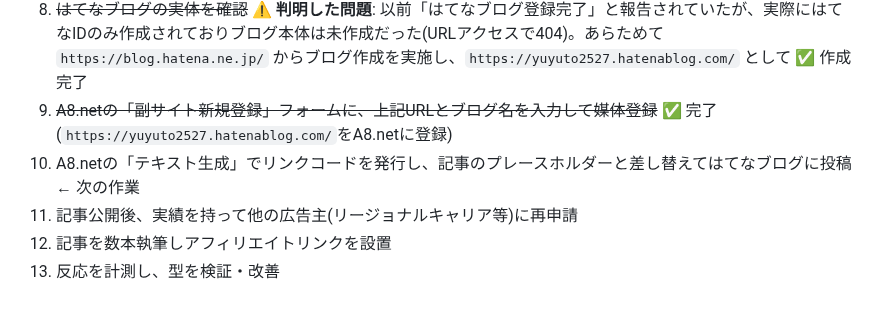
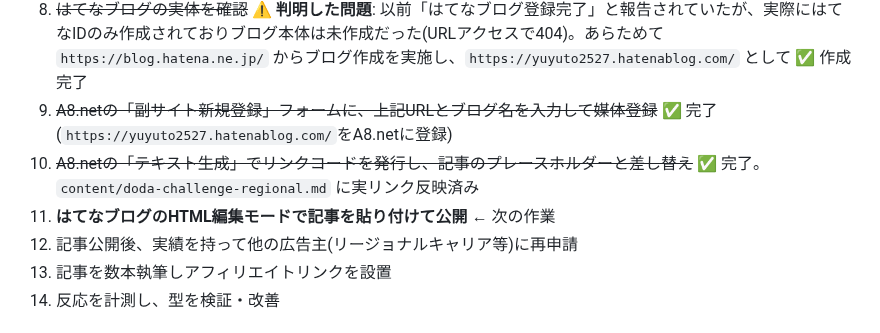
Before and after one commit to yuyu-toto/pinterest-saas-affiliate, a Markdown page: asp-general-affiliate/README.md, the part around the change. Rendered like a GitHub page.

Commit message:
Insert live A8.net affiliate link into the article draft
Replaced the placeholder with the actual tracking link + 1x1 tracking
pixel generated from A8.net (site: yuyuto2527.hatenablog.com). This
link is meant to be public-facing (embedded in the published blog
post itself), so committing it is not a secret-exposure concern.
Next: publish to Hatena Blog.

```diff
--- a/asp-general-affiliate/README.md
+++ b/asp-general-affiliate/README.md
@@ -96,8 +96,9 @@
    - ⚠️ **修正記録**: A8.netの商品リンク飛び先URLが `doda.jp/challenge/promo/shutoken01.html`(=首都圏向けページの可能性)だったため確認。ユーザーが実ページを確認したところ「首都圏限定」等の明記はなし。ただし他の情報源で「求人の厚みは都市部(東京・大阪・名古屋)に偏る」との記述もあったため、「地方でも都市部と全く同条件」と誇張しないよう記事の表現を修正済み(景品表示法・読者の信頼保持のため)
 8. ~~はてなブログの実体を確認~~ ⚠️ **判明した問題**: 以前「はてなブログ登録完了」と報告されていたが、実際にはてなIDのみ作成されておりブログ本体は未作成だった(URLアクセスで404)。あらためて `https://blog.hatena.ne.jp/` からブログ作成を実施し、`https://yuyuto2527.hatenablog.com/` として ✅ 作成完了
 9. ~~A8.netの「副サイト新規登録」フォームに、上記URLとブログ名を入力して媒体登録~~ ✅ 完了(`https://yuyuto2527.hatenablog.com/`をA8.netに登録)
-10. A8.netの「テキスト生成」でリンクコードを発行し、記事のプレースホルダーと差し替えてはてなブログに投稿 ← 次の作業
-11. 記事公開後、実績を持って他の広告主(リージョナルキャリア等)に再申請
+10. ~~A8.netの「テキスト生成」でリンクコードを発行し、記事のプレースホルダーと差し替え~~ ✅ 完了。`content/doda-challenge-regional.md` に実リンク反映済み
+11. **はてなブログのHTML編集モードで記事を貼り付けて公開** ← 次の作業
+12. 記事公開後、実績を持って他の広告主(リージョナルキャリア等)に再申請
 12. 記事を数本執筆しアフィリエイトリンクを設置
 13. 反応を計測し、型を検証・改善
 
```
Also changed, not shown: asp-general-affiliate/content/doda-challenge-regional.md (+2 -1 lines).
